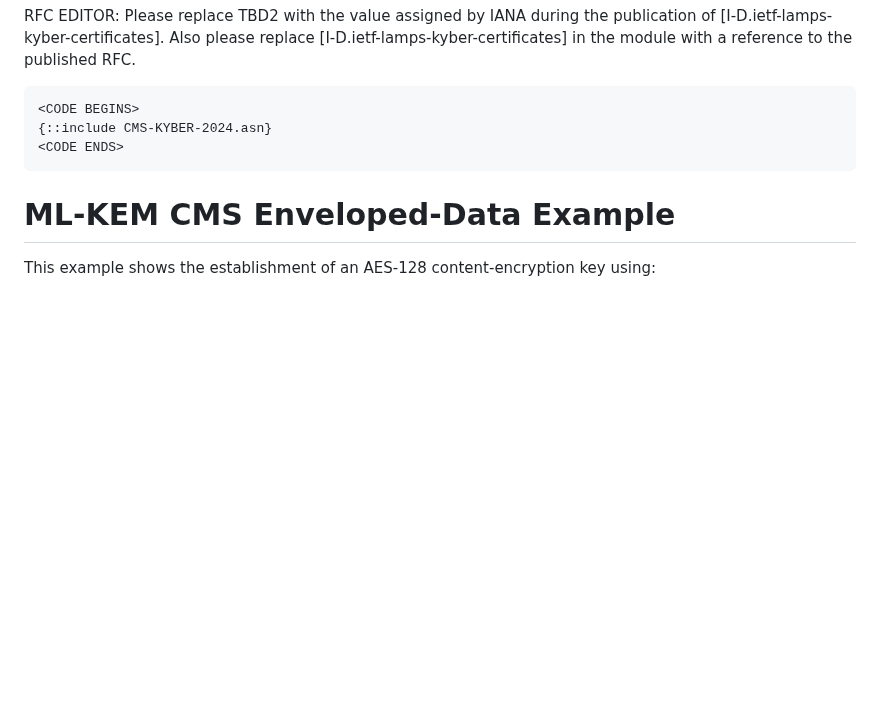
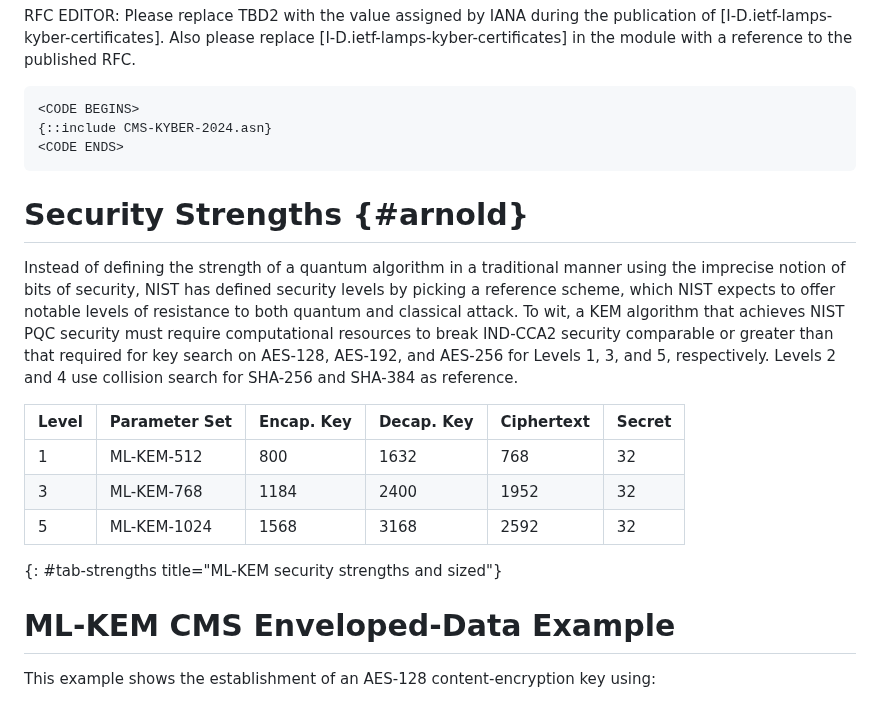
Before and after one commit to lamps-wg/cms-kyber, a Markdown page: draft-ietf-lamps-cms-kyber.md, the part around one of its changes. Drawn GitHub-style; blank space fills up the shorter version.

Commit message:
Russ' suggestion

```diff
--- a/draft-ietf-lamps-cms-kyber.md
+++ b/draft-ietf-lamps-cms-kyber.md
@@ -340,6 +340,25 @@ RFC EDITOR: Please replace TBD2 with the value assigned by IANA during the publi
 {::include CMS-KYBER-2024.asn}
 <CODE ENDS>
 ~~~
+
+# Security Strengths {#arnold}
+
+Instead of defining the strength of a quantum algorithm in a traditional
+manner using the imprecise notion of bits of security, NIST has
+defined security levels by picking a reference scheme, which
+NIST expects to offer notable levels of resistance to both quantum and
+classical attack.  To wit, a KEM algorithm that achieves NIST PQC
+security must require computational resources to break IND-CCA2
+security comparable or greater than that required for key search
+on AES-128, AES-192, and AES-256 for Levels 1, 3, and 5, respectively.
+Levels 2 and 4 use collision search for SHA-256 and SHA-384 as reference.
+
+| Level | Parameter Set | Encap. Key | Decap. Key | Ciphertext | Secret |
+|-      |-              |-           |-           |-           |-       |
+| 1     | ML-KEM-512    | 800        | 1632       | 768        | 32     |
+| 3     | ML-KEM-768    | 1184       | 2400       | 1952       | 32     |
+| 5     | ML-KEM-1024   | 1568       | 3168       | 2592       | 32     |
+{: #tab-strengths title="ML-KEM security strengths and sized"}
 
 # ML-KEM CMS Enveloped-Data Example
 
```
Also changed, not shown: other parts of draft-ietf-lamps-cms-kyber.md (+1 -1 lines).
